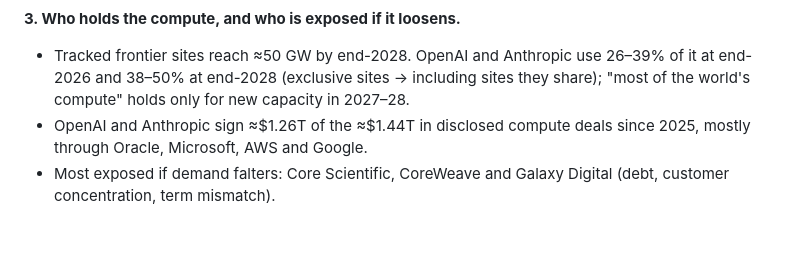
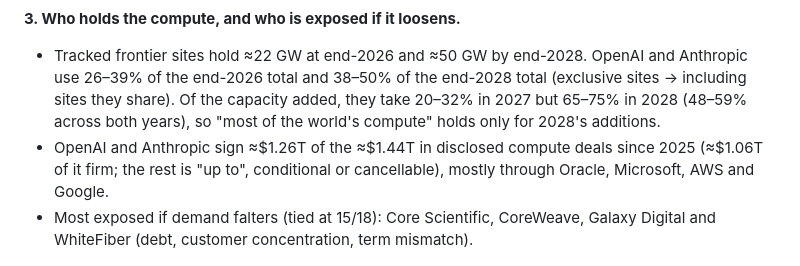
Before and after one commit to hxu296/ai-compute-landscape, a Markdown page: README.md, the part around one of its changes. Drawn GitHub-style; blank space fills up the shorter version.

```diff
--- a/README.md
+++ b/README.md
@@ -27,9 +27,9 @@ The page refreshes prices and the token projection daily, so the live numbers mo
 ![Shortage or oversupply: inference demand against the build-out](docs/screenshots/03-will-it-stay-tight.png)
 
 **3. Who holds the compute, and who is exposed if it loosens.**
-- Tracked frontier sites reach ≈50 GW by end-2028. OpenAI and Anthropic use 26–39% of it at end-2026 and 38–50% at end-2028 (exclusive sites → including sites they share); "most of the world's compute" holds only for new capacity in 2027–28.
-- OpenAI and Anthropic sign ≈$1.26T of the ≈$1.44T in disclosed compute deals since 2025, mostly through Oracle, Microsoft, AWS and Google.
-- Most exposed if demand falters: Core Scientific, CoreWeave and Galaxy Digital (debt, customer concentration, term mismatch).
+- Tracked frontier sites hold ≈22 GW at end-2026 and ≈50 GW by end-2028. OpenAI and Anthropic use 26–39% of the end-2026 total and 38–50% of the end-2028 total (exclusive sites → including sites they share). Of the capacity added, they take 20–32% in 2027 but 65–75% in 2028 (48–59% across both years), so "most of the world's compute" holds only for 2028's additions.
+- OpenAI and Anthropic sign ≈$1.26T of the ≈$1.44T in disclosed compute deals since 2025 (≈$1.06T of it firm; the rest is "up to", conditional or cancellable), mostly through Oracle, Microsoft, AWS and Google.
+- Most exposed if demand falters (tied at 15/18): Core Scientific, CoreWeave, Galaxy Digital and WhiteFiber (debt, customer concentration, term mismatch).
 
 ![Who uses the tracked data-center power](docs/screenshots/04-who-uses-compute.png)
 ![How the companies connect: buyers, clouds and landlords](docs/screenshots/05-who-pays-whom.png)
```
Also changed, not shown: other parts of README.md (+3 -3 lines), docs/screenshots/02-tight-now.png, docs/screenshots/03-will-it-stay-tight.png, docs/screenshots/04-who-uses-compute.png, docs/screenshots/05-who-pays-whom.png, docs/screenshots/06-who-is-exposed.png, 6 other files.
